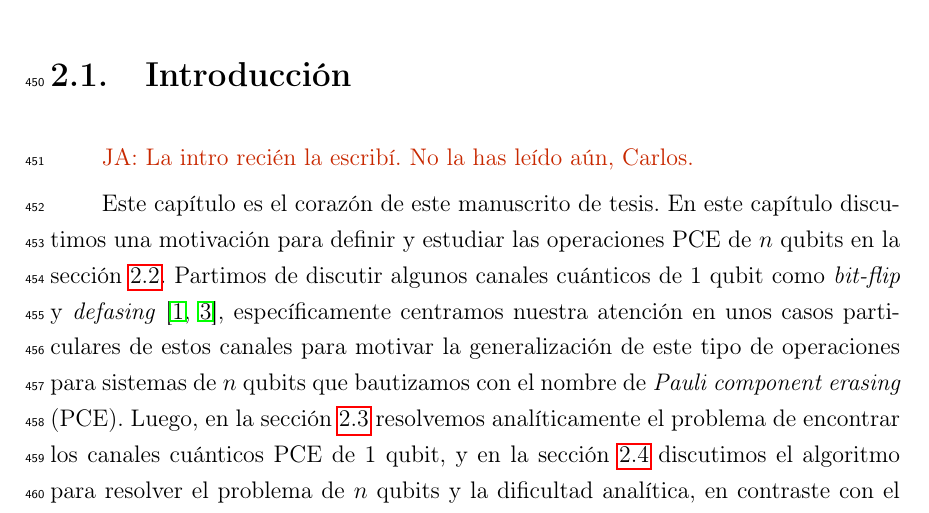
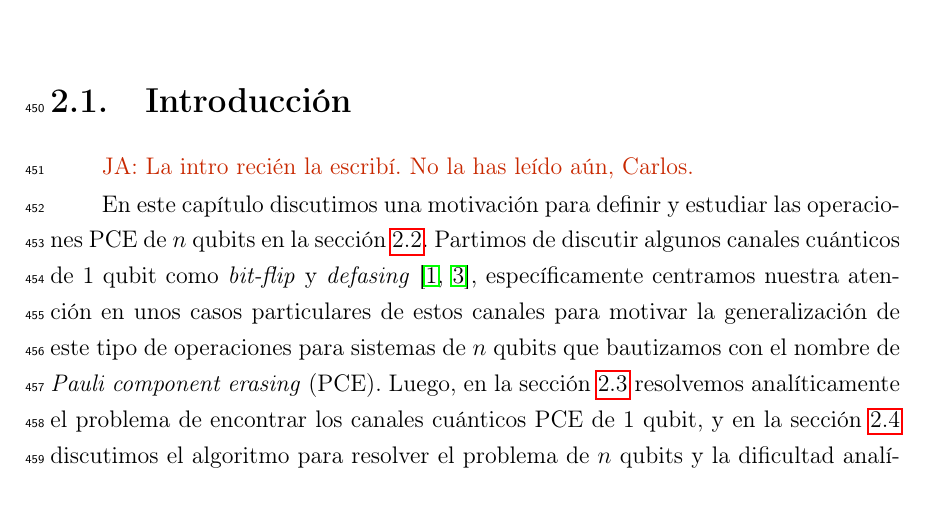
Before and after one commit to deleonja/docs_practicas, a LaTeX thesis (tesis/informe-tesis/tesis.tex, which reads tesis/informe-tesis/operaciones_PCE.tex): part of page 41 of 71, cut so that both start at the same text. Compiled offline with pdfLaTeX.

Commit message:
el corazon es el cap 3

```diff
--- a/tesis/informe-tesis/operaciones_PCE.tex
+++ b/tesis/informe-tesis/operaciones_PCE.tex
@@ -3,7 +3,7 @@
 \section{Introducción} % {{{
 \janote{La intro recién la escribí. No la has leído aún, Carlos.}
 
-Este capítulo es el corazón de este manuscrito de tesis. En este capítulo discutimos
+En este capítulo discutimos
 una motivación para definir y estudiar las operaciones PCE de $n$ qubits en la
 sección \ref{sec:PCE_operations}. Partimos de discutir algunos canales cuánticos
 de 1 qubit como \textit{bit-flip} y \textit{defasing}
```
